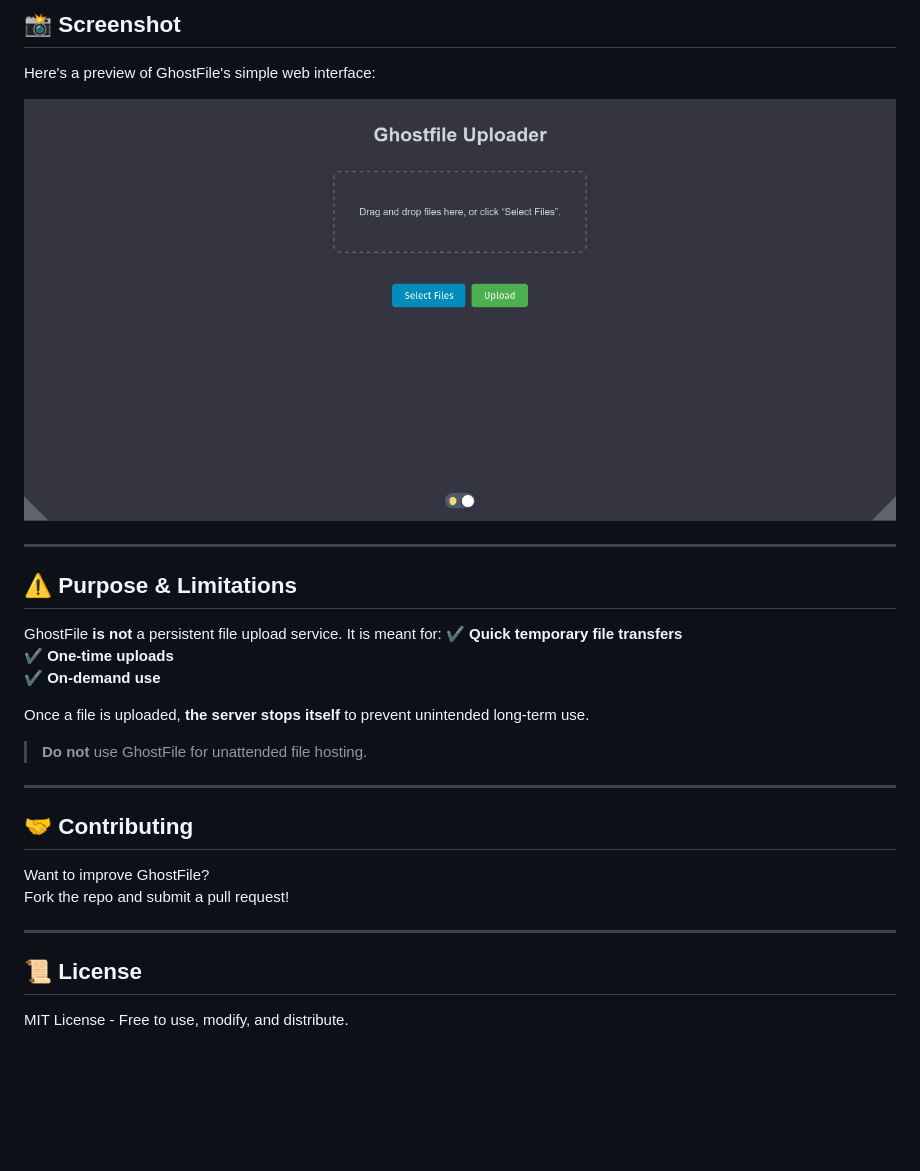
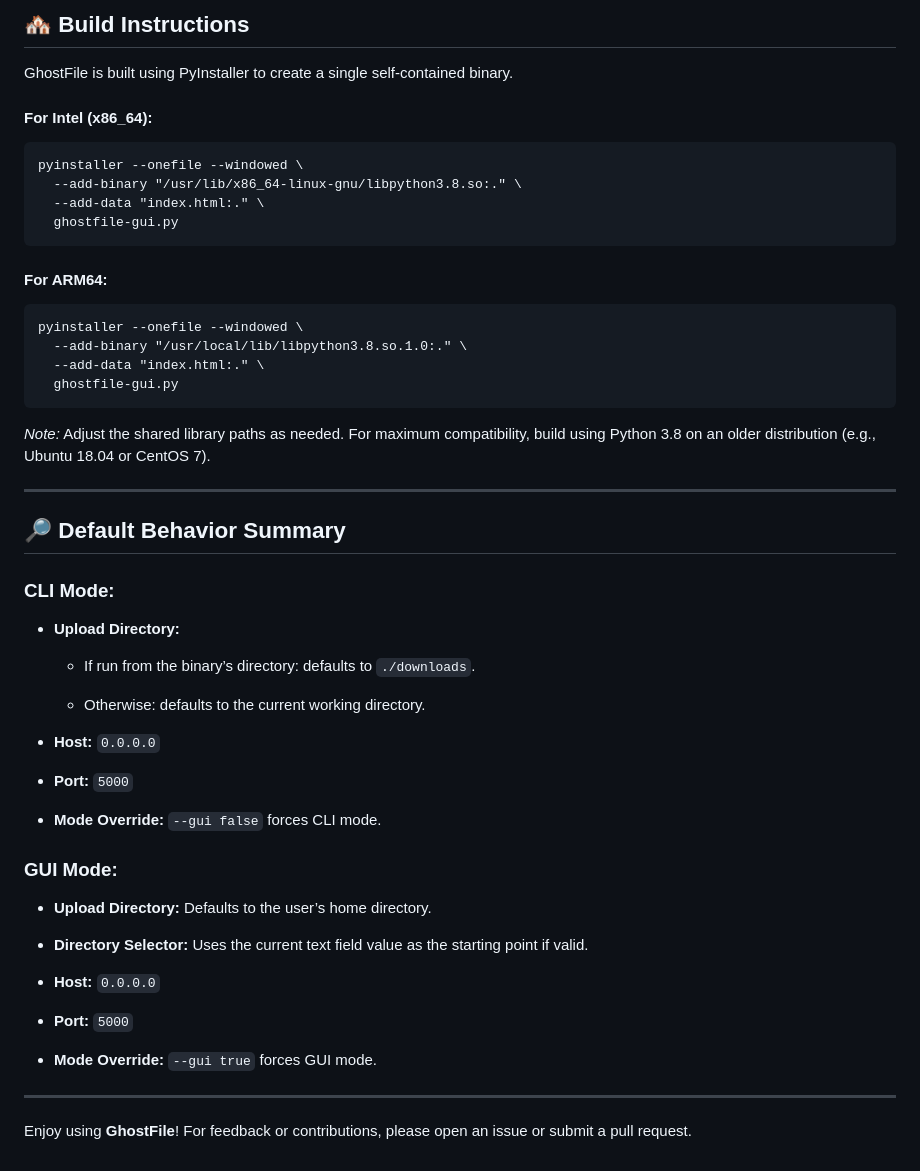
Before and after one commit to jon6fingrs/ghostfile, a Markdown page: README.md, the part around the change printed below. Rendered like a GitHub page; blank space fills up the shorter version.

````diff
--- a/README.md
+++ b/README.md
@@ -159,31 +156,61 @@ docker run --rm -t -v ./downloads:/app/downloads -p 5000:5000 thehelpfulidiot/gh
 
-## 📸 Screenshot
+## 🏘️ Build Instructions
 
-Here's a preview of GhostFile's simple web interface:
+GhostFile is built using PyInstaller to create a single self-contained binary.
 
-![GhostFile Screenshot](https://github.com/jon6fingrs/ghostfile/raw/main/ghostfile_screenshot.png)
+#### For Intel (x86_64):
 
----
+```
+pyinstaller --onefile --windowed \
+  --add-binary "/usr/lib/x86_64-linux-gnu/libpython3.8.so:." \
+  --add-data "index.html:." \
+  ghostfile-gui.py
+```
 
-## ⚠️ Purpose & Limitations
+#### For ARM64:
 
-GhostFile **is not** a persistent file upload service. It is meant for:
-✔️ **Quick temporary file transfers**
-✔️ **One-time uploads**
-✔️ **On-demand use**
+```
+pyinstaller --onefile --windowed \
+  --add-binary "/usr/local/lib/libpython3.8.so.1.0:." \
+  --add-data "index.html:." \
+  ghostfile-gui.py
+```
 
-Once a file is uploaded, **the server stops itself** to prevent unintended long-term use.
+_Note:_ Adjust the shared library paths as needed. For maximum compatibility, build using Python 3.8 on an older distribution (e.g., Ubuntu 18.04 or CentOS 7).
 
-> **Do not** use GhostFile for unattended file hosting.
+----------
 
----
+## 🔎 Default Behavior Summary
 
-## 🤝 Contributing
+### CLI Mode:
 
-Want to improve GhostFile?
-Fork the repo and submit a pull request!
+-   **Upload Directory:**
 
----
+    -   If run from the binary’s directory: defaults to `./downloads`.
 
-## 📜 License
-MIT License - Free to use, modify, and distribute.
+    -   Otherwise: defaults to the current working directory.
+
+-   **Host:**  `0.0.0.0`
+
+-   **Port:**  `5000`
+
+-   **Mode Override:**  `--gui false` forces CLI mode.
+
+
+### GUI Mode:
+
+-   **Upload Directory:** Defaults to the user’s home directory.
+
+-   **Directory Selector:** Uses the current text field value as the starting point if valid.
+
+-   **Host:**  `0.0.0.0`
+
+-   **Port:**  `5000`
+
+-   **Mode Override:**  `--gui true` forces GUI mode.
+
+
+----------
+
+
+Enjoy using **GhostFile**! For feedback or contributions, please open an issue or submit a pull request.
````
Also changed, not shown: other parts of README.md (+113 -116 lines).
